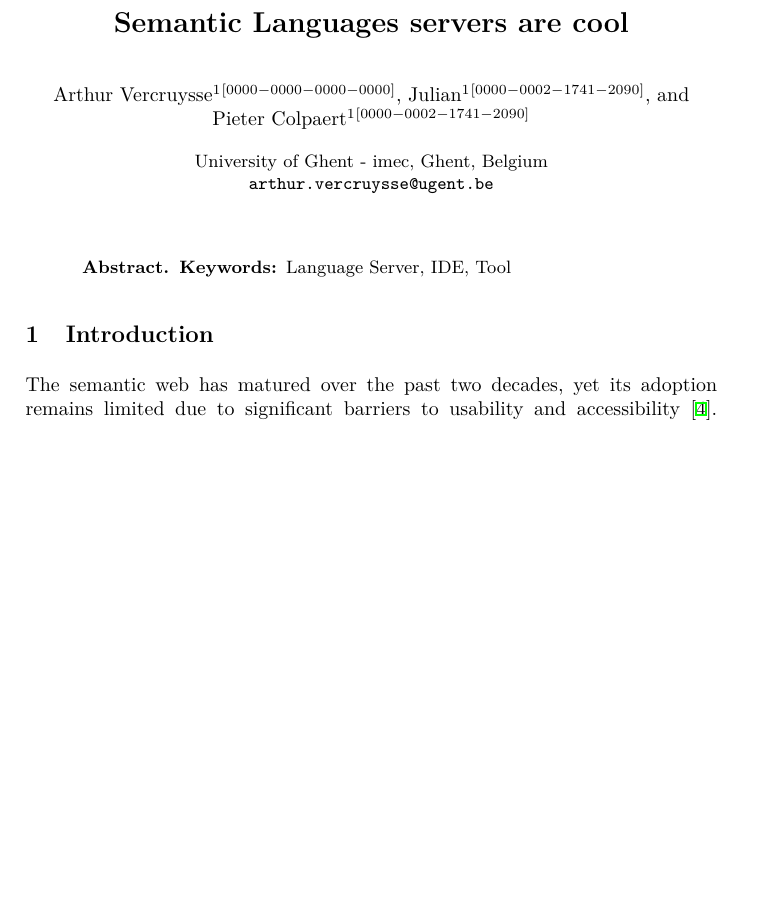
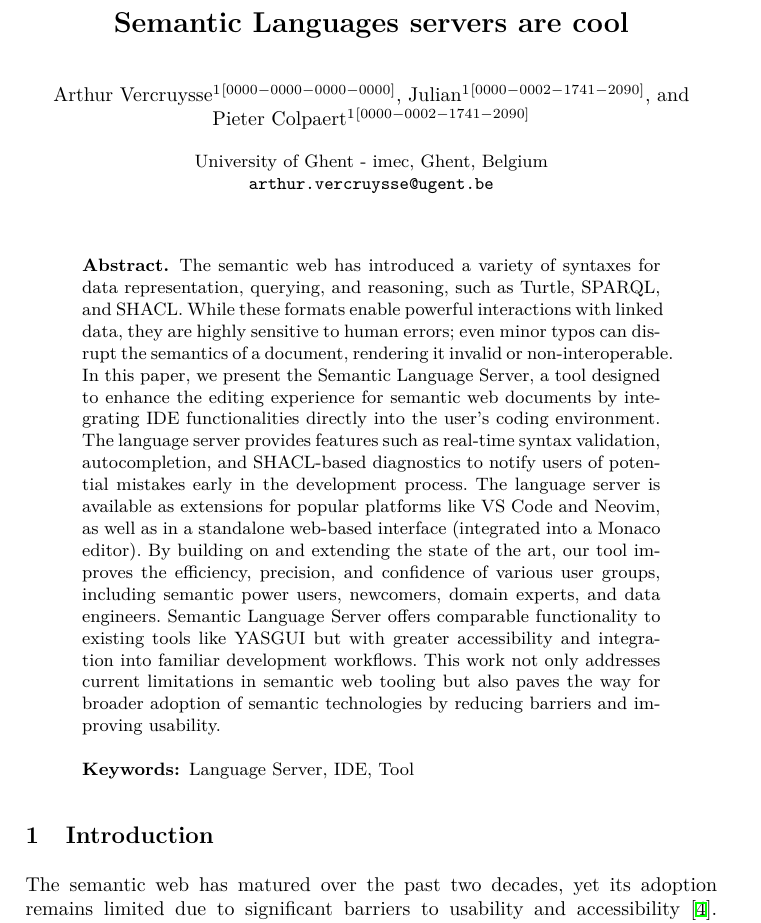
Before and after one commit to ajuvercr/semantic-lsp-eswc2025, a LaTeX paper (main.tex, which reads chapters/00_abstract.tex): part of page 1 of 8 before the commit and part of page 1 of 9 after it, cut so that both start at the same text, the shorter picture padded with empty space. Compiled offline with XeLaTeX.

Commit message:
update abstract

```diff
--- a/chapters/00_abstract.tex
+++ b/chapters/00_abstract.tex
@@ -1,10 +1,38 @@
+% \begin{abstract}
+% % Context (What is needed to understand the "need"?)
+%   The semantic web has produced many syntaxes to interact with it: from data format to querying to reasoning.
+% % Need (Why something needed to be done at all?)
+%   These formats all suffer from human imprecisions, a single typo changes the entire semantics of the document, leaving it non-interoperable.
+% % Task (What was undertaken to address the need? It’s here that you write ‘in this paper, we …’)
+%   In this paper, we introduce the semantic language server.
+% % Object (What the present document does or covers)
+%   The language server enhances semantic documents with IDE functionality.
+%   Notifying the users early about potential mistakes from typo's to SHACL violations.
+% % Findings (What the work done yielded or revealed)
+%   By combining and extending the state of the art, we enhanced the efficienty, precision and confidance of end users working with semantic documents,
+%   including power users, newcomers, domain experts and data engineers.
+% % Conclusion (What the findings mean for the audience)
+%   With the semantic language server users can expect the similar functionality as existing tools like Yasgui, but closer the user in their coding environment.
+% % Perspectives (What the future holds, beyond this work)
+% \keywords{Language Server, IDE, Tool}
+% \end{abstract}
+
+
 \begin{abstract}
 % Context (What is needed to understand the "need"?)
+The semantic web has introduced a variety of syntaxes for data representation, querying, and reasoning, such as Turtle, SPARQL, and SHACL.
 % Need (Why something needed to be done at all?)
+While these formats enable powerful interactions with linked data, they are highly sensitive to human errors; even minor typos can disrupt the semantics of a document, rendering it invalid or non-interoperable.
 % Task (What was undertaken to address the need? It’s here that you write ‘in this paper, we …’)
+In this paper, we present the Semantic Language Server, a tool designed to enhance the editing experience for semantic web documents by integrating IDE functionalities directly into the user's coding environment.
 % Object (What the present document does or covers)
+The language server provides features such as real-time syntax validation, autocompletion, and SHACL-based diagnostics to notify users of potential mistakes early in the development process.
+The language server is available as extensions for popular platforms like VS Code and Neovim, as well as in a standalone web-based interface (integrated into a Monaco editor).
 % Findings (What the work done yielded or revealed)
+By building on and extending the state of the art, our tool improves the efficiency, precision, and confidence of various user groups, including semantic power users, newcomers, domain experts, and data engineers.
 % Conclusion (What the findings mean for the audience)
+Semantic Language Server offers comparable functionality to existing tools like YASGUI but with greater accessibility and integration into familiar development workflows.
 % Perspectives (What the future holds, beyond this work)
+This work not only addresses current limitations in semantic web tooling but also paves the way for broader adoption of semantic technologies by reducing barriers and improving usability.
 \keywords{Language Server, IDE, Tool}
 \end{abstract}
```
